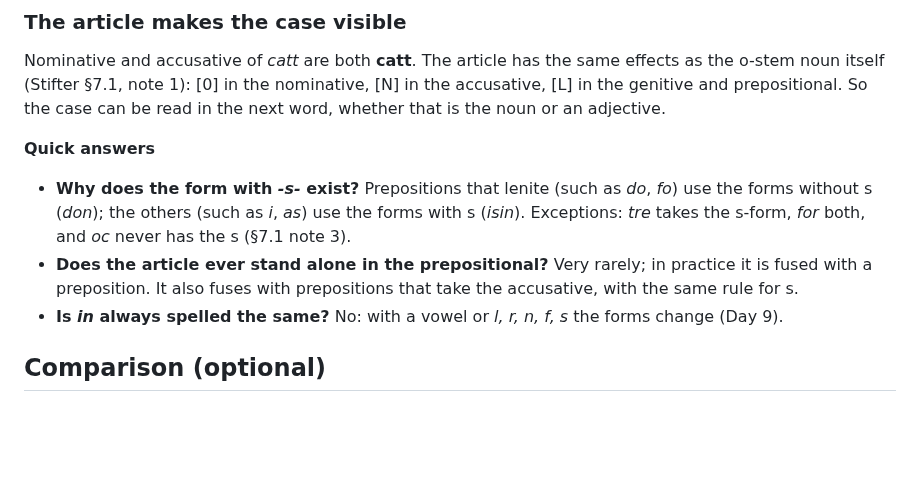
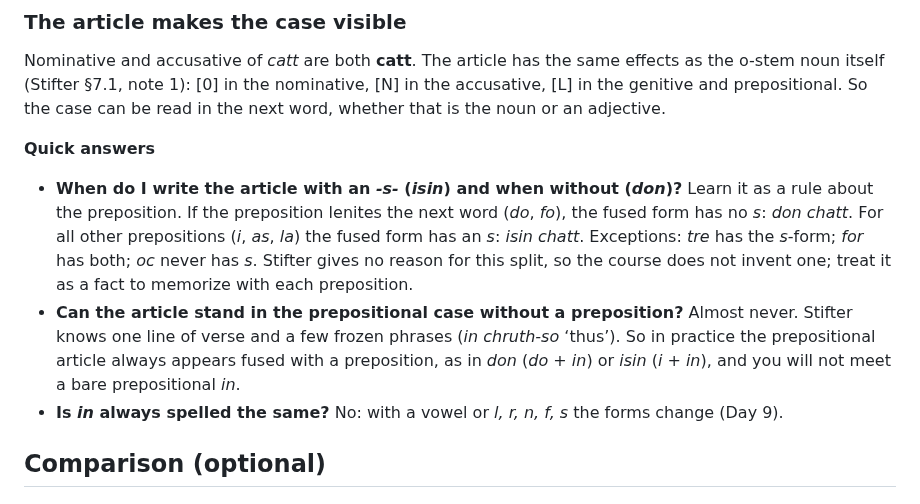
Before and after one commit to stflicker/old_irish_minicourse, a Markdown page: lessons/OI-D008.md, the part around the change. GitHub-like rendering; blank space fills up the shorter version.

Commit message:
Day 8: clearer quick answers on the s-forms and the bare prepositional article
Co-Authored-By: Claude Sonnet 5.5 <noreply@anthropic.com>
Claude-Session: https://claude.ai/code/session_01WPAcqXTZSqoSTALbSWWfas

```diff
--- a/lessons/OI-D008.md
+++ b/lessons/OI-D008.md
@@ -68,8 +68,8 @@ Nominative and accusative of *catt* are both **catt**. The article has the same
 
 **Quick answers**
 
-- **Why does the form with *-s-* exist?** Prepositions that lenite (such as *do*, *fo*) use the forms without s (*don*); the others (such as *i*, *as*) use the forms with s (*isin*). Exceptions: *tre* takes the s-form, *for* both, and *oc* never has the s (§7.1 note 3).
-- **Does the article ever stand alone in the prepositional?** Very rarely; in practice it is fused with a preposition. It also fuses with prepositions that take the accusative, with the same rule for s.
+- **When do I write the article with an *-s-* (*isin*) and when without (*don*)?** Learn it as a rule about the preposition. If the preposition lenites the next word (*do*, *fo*), the fused form has no *s*: *don chatt*. For all other prepositions (*i*, *as*, *la*) the fused form has an *s*: *isin chatt*. Exceptions: *tre* has the *s*-form; *for* has both; *oc* never has *s*. Stifter gives no reason for this split, so the course does not invent one; treat it as a fact to memorize with each preposition.
+- **Can the article stand in the prepositional case without a preposition?** Almost never. Stifter knows one line of verse and a few frozen phrases (*in chruth-so* ‘thus’). So in practice the prepositional article always appears fused with a preposition, as in *don* (*do* + *in*) or *isin* (*i* + *in*), and you will not meet a bare prepositional *in*.
 - **Is *in* always spelled the same?** No: with a vowel or *l, r, n, f, s* the forms change (Day 9).
 
 ## Comparison (optional)
```
